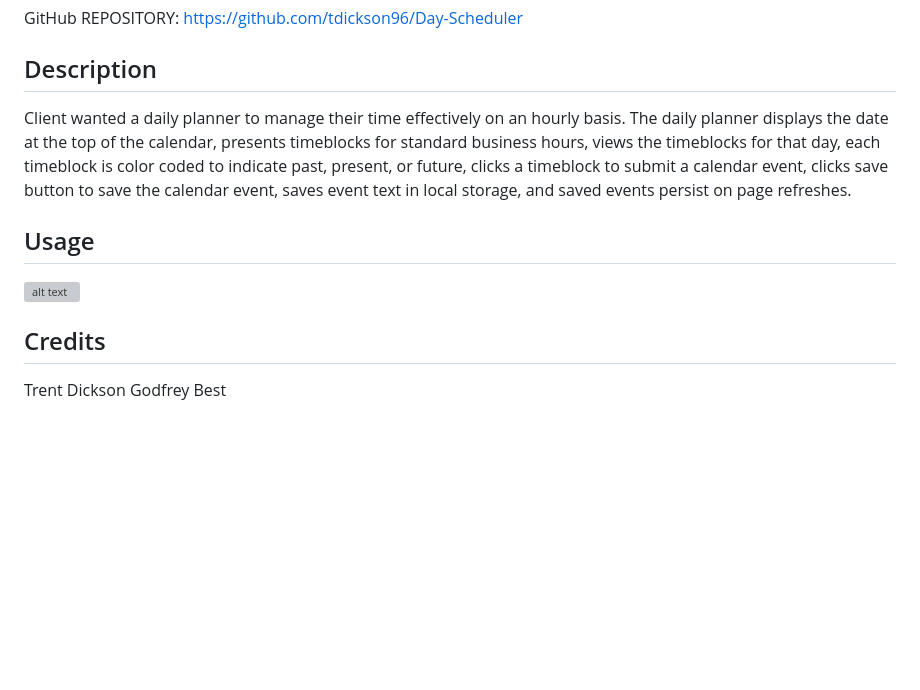
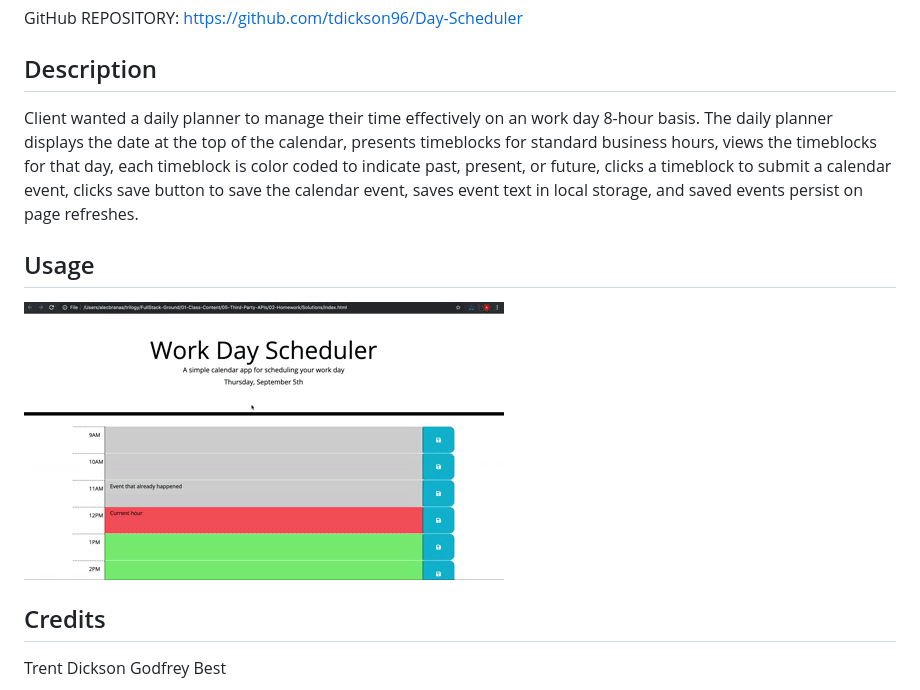
Before and after one commit to tdickson96/Day-Scheduler, a Markdown page: README.md, the part around the change. GitHub-like rendering; pictures changed too: assets/images/05-third-party-apis-homework-demo.gif (added); blank space fills up the shorter version; grey boxes are pictures that could not be loaded.

```diff
--- a/README.md
+++ b/README.md
@@ -8,11 +8,11 @@ GitHub REPOSITORY: https://github.com/tdickson96/Day-Scheduler
 
 ## Description
 
-Client wanted a daily planner to manage their time effectively on an hourly basis. The daily planner displays the date at the top of the calendar, presents timeblocks for standard business hours, views the timeblocks for that day, each timeblock is color coded to indicate past, present, or future, clicks a timeblock to submit a calendar event, clicks save button to save the calendar event, saves event text in local storage, and saved events persist on page refreshes.
+Client wanted a daily planner to manage their time effectively on an work day 8-hour basis. The daily planner displays the date at the top of the calendar, presents timeblocks for standard business hours, views the timeblocks for that day, each timeblock is color coded to indicate past, present, or future, clicks a timeblock to submit a calendar event, clicks save button to save the calendar event, saves event text in local storage, and saved events persist on page refreshes.
 
 ## Usage
 
-![alt text](./assets/images/screenshot0.png)
+![Website demonstration](./assets/images/05-third-party-apis-homework-demo.gif)
 
 
 ## Credits
```
Also changed, not shown: 2 other files.
